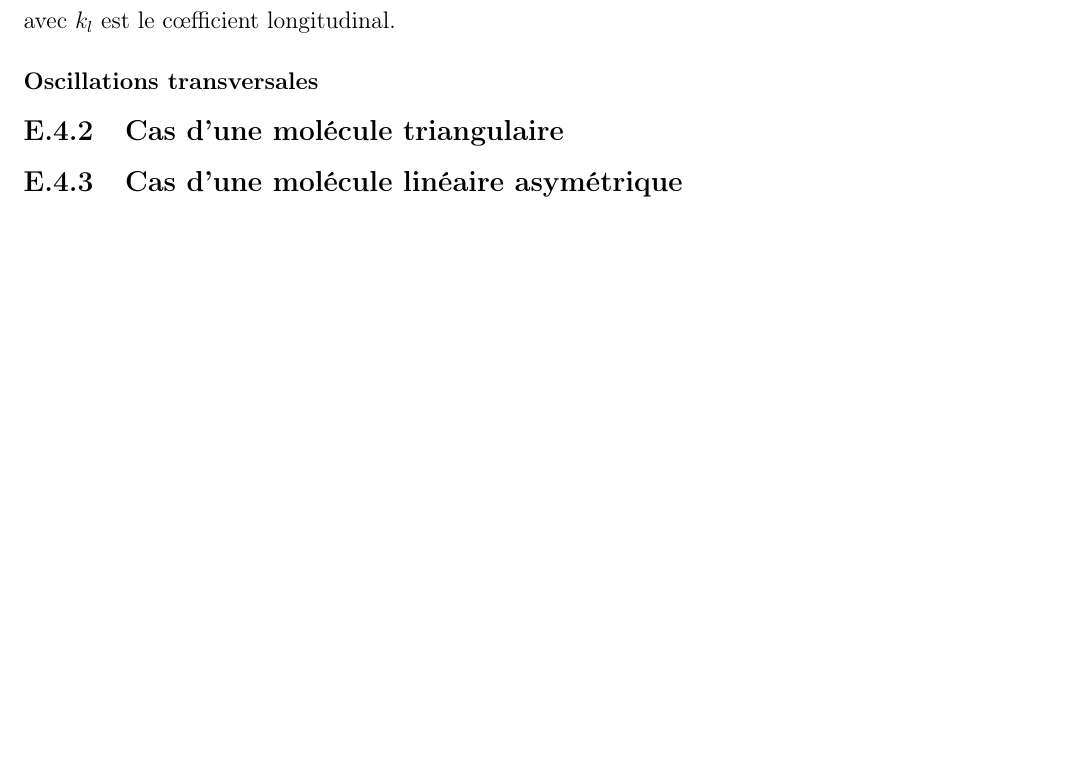
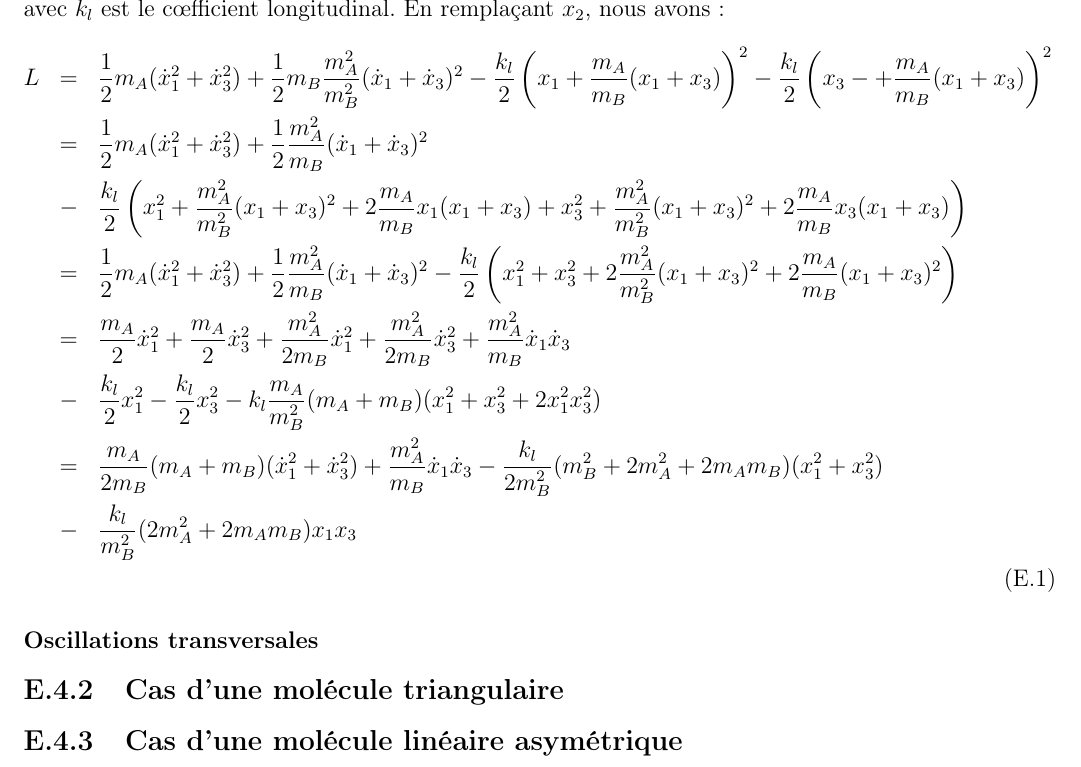
Before and after one commit to SMajerowicz/Physics, a LaTeX document (Mécanique/démonstration.tex, which reads Mécanique/chapters/exercices/chapter-05-exercices.tex): part of page 141 of 141 before the commit and part of page 142 of 142 after it, cut so that both start at the same text, the shorter picture padded with empty space. Compiled offline with pdfLaTeX.

Commit message:
Paragraph23_Ex on going

```diff
--- a/Mécanique/chapters/exercices/chapter-05-exercices.tex
+++ b/Mécanique/chapters/exercices/chapter-05-exercices.tex
@@ -612,7 +612,17 @@ La fonction de Lagrange se compose de :
 \benn
 	L = \dfrac{1}{2}m_{A}\dot{x}_{1}^{2} + \dfrac{1}{2}m_{B}\dot{x}_{2}^{2} + \dfrac{1}{2}m_{A}\dot{x}_{3}^{2} - \dfrac{k_{l}}{2}(x_{1} - x_{2})^{2} - \dfrac{k_{l}}{2}(x_{3} - x_{2})^{2}
 \eenn
-avec $k_{l}$ est le c{\oe}fficient longitudinal.
+avec $k_{l}$ est le c{\oe}fficient longitudinal. En rempla\c{c}ant $x_{2}$, nous avons :
+\bea
+	L & = & \dfrac{1}{2}m_{A}(\dot{x}_{1}^{2} + \dot{x}_{3}^{2}) + \dfrac{1}{2}m_{B}\dfrac{m_{A}^{2}}{m_{B}^{2}}(\dot{x}_{1} + \dot{x}_{3})^{2} - \dfrac{k_{l}}{2}\left(x_{1} + \dfrac{m_{A}}{m_{B}}(x_{1} + x_{3})\right)^{2} - \dfrac{k_{l}}{2}\left(x_{3} - + \dfrac{m_{A}}{m_{B}}(x_{1} + x_{3})\right)^{2} \nonumber \\
+	& = & \dfrac{1}{2}m_{A}(\dot{x}_{1}^{2} + \dot{x}_{3}^{2}) + \dfrac{1}{2}\dfrac{m_{A}^{2}}{m_{B}}(\dot{x}_{1} + \dot{x}_{3})^{2} \nonumber \\
+	& - & \dfrac{k_{l}}{2}\left(x_{1}^{2} + \dfrac{m_{A}^{2}}{m_{B}^{2}}(x_{1} + x_{3})^{2} + 2\dfrac{m_{A}}{m_{B}}x_{1}(x_{1} + x_{3}) + x_{3}^{2} + \dfrac{m_{A}^{2}}{m_{B}^{2}}(x_{1} + x_{3})^{2} + 2\dfrac{m_{A}}{m_{B}}x_{3}(x_{1} + x_{3})\right) \nonumber \\
+	& = & \dfrac{1}{2}m_{A}(\dot{x}_{1}^{2} + \dot{x}_{3}^{2}) + \dfrac{1}{2}\dfrac{m_{A}^{2}}{m_{B}}(\dot{x}_{1} + \dot{x}_{3})^{2} - \dfrac{k_{l}}{2}\left(x_{1}^{2} + x_{3}^{2} + 2\dfrac{m_{A}^{2}}{m_{B}^{2}}(x_{1} + x_{3})^{2} + 2\dfrac{m_{A}}{m_{B}}(x_{1} + x_{3})^{2}\right) \nonumber \\
+	& = & \dfrac{m_{A}}{2}\dot{x}_{1}^{2} + \dfrac{m_{A}}{2}\dot{x}_{3}^{2} + \dfrac{m_{A}^{2}}{2m_{B}}\dot{x}_{1}^{2} + \dfrac{m_{A}^{2}}{2m_{B}}\dot{x}_{3}^{2} + \dfrac{m_{A}^{2}}{m_{B}}\dot{x}_{1}\dot{x}_{3} \nonumber \\
+	& - & \dfrac{k_{l}}{2}x_{1}^{2} - \dfrac{k_{l}}{2}x_{3}^{2} - k_{l}\dfrac{m_{A}}{m_{B}^{2}}(m_{A} + m_{B})(x_{1}^{2} + x_{3}^{2} + 2x_{1}^{2}x_{3}^{2}) \nonumber \\
+	& = & \dfrac{m_{A}}{2m_{B}}(m_{A} + m_{B})(\dot{x}_{1}^{2} + \dot{x}_{3}^{2}) + \dfrac{m_{A}^{2}}{m_{B}}\dot{x}_{1}\dot{x}_{3} - \dfrac{k_{l}}{2m_{B}^{2}}(m_{B}^{2} + 2m_{A}^{2} + 2m_{A}m_{B})(x_{1}^{2} + x_{3}^{2}) \nonumber \\
+	& - & \dfrac{k_{l}}{m_{B}^{2}}(2m_{A}^{2} + 2m_{A}m_{B})x_{1}x_{3} \nonumber \\
+\eea
 
 \subsubsection{Oscillations transversales}
 
```
